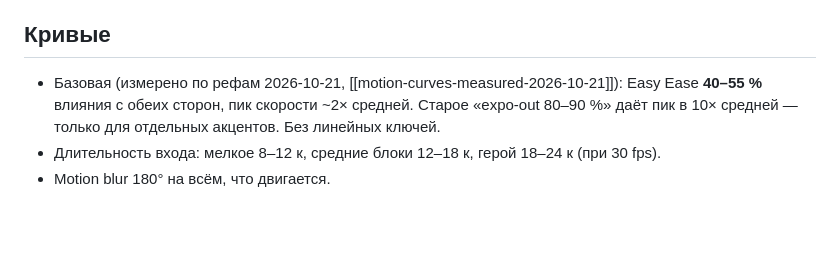
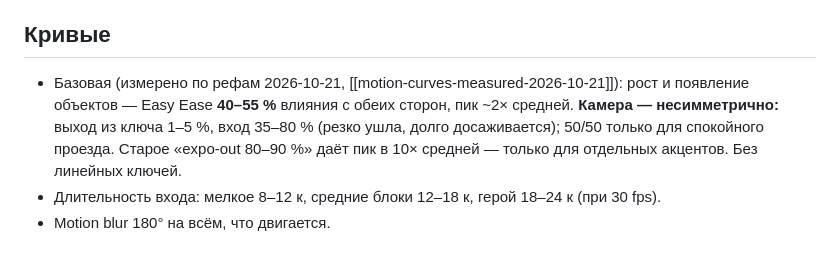
Before and after one commit to Grom1806/sabrmotion-edit-system, a Markdown page: vault/07-system/motion-v3.md, the part around the change. Rendered like a GitHub page; blank space fills up the shorter version.

```diff
--- a/vault/07-system/motion-v3.md
+++ b/vault/07-system/motion-v3.md
@@ -55,7 +55,7 @@ source: пользователь 2026-10-19 21:51 («у Apple хороший с
 Разбор референса UI-карточки (Sabrmotion, 2026-10-20) — [[ref-ui-card-build]]: линия→карточка, тень и контейнер растут с объектом, рифма формы, расфокус-переход вместо реза, живая камера по станциям, проезд по диагонали, камера опережает контент, кадрирование с обрезкой, побуквенная волна блюра, иерархия временем, тик на букву, заглушка-предвестник, кнопка с overshoot, каскад списка, финал-петля. **Правило: в каждом ролике с моушен-графикой брать 3–5 из этих техник** (записать в брифе, какие). Камера разрешена — [[camera-allowed]].
 
 ## Кривые
-- Базовая (измерено по рефам 2026-10-21, [[motion-curves-measured-2026-10-21]]): Easy Ease **40–55 %** влияния с обеих сторон, пик скорости ~2× средней. Старое «expo-out 80–90 %» даёт пик в 10× средней — только для отдельных акцентов. Без линейных ключей.
+- Базовая (измерено по рефам 2026-10-21, [[motion-curves-measured-2026-10-21]]): рост и появление объектов — Easy Ease **40–55 %** влияния с обеих сторон, пик ~2× средней. **Камера — несимметрично:** выход из ключа 1–5 %, вход 35–80 % (резко ушла, долго досаживается); 50/50 только для спокойного проезда. Старое «expo-out 80–90 %» даёт пик в 10× средней — только для отдельных акцентов. Без линейных ключей.
 - Длительность входа: мелкое 8–12 к, средние блоки 12–18 к, герой 18–24 к (при 30 fps).
 - Motion blur 180° на всём, что двигается.
 
```
Also changed, not shown: vault/05-research/motion-curves-measured-2026-10-21.md (+6 -0 lines).
